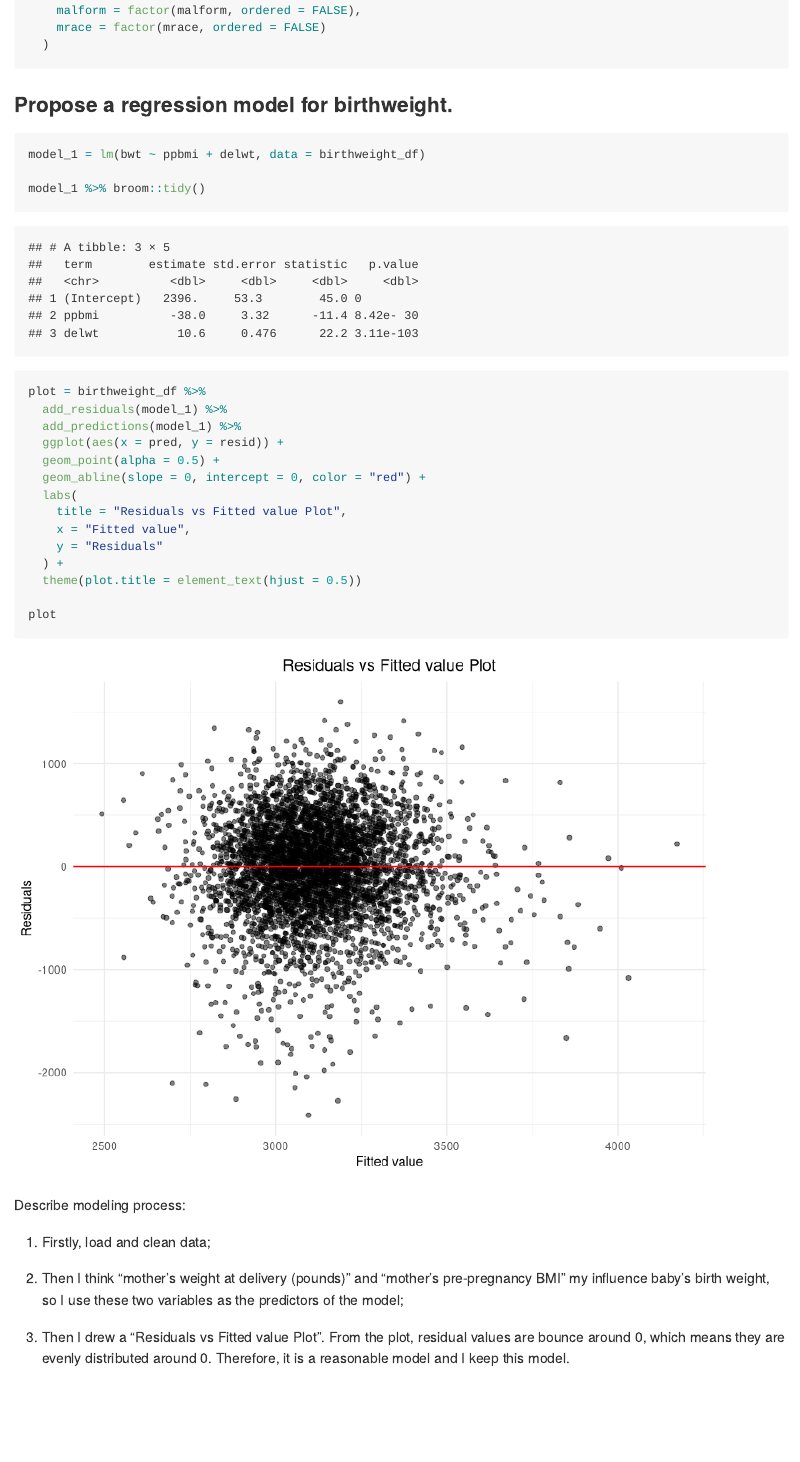
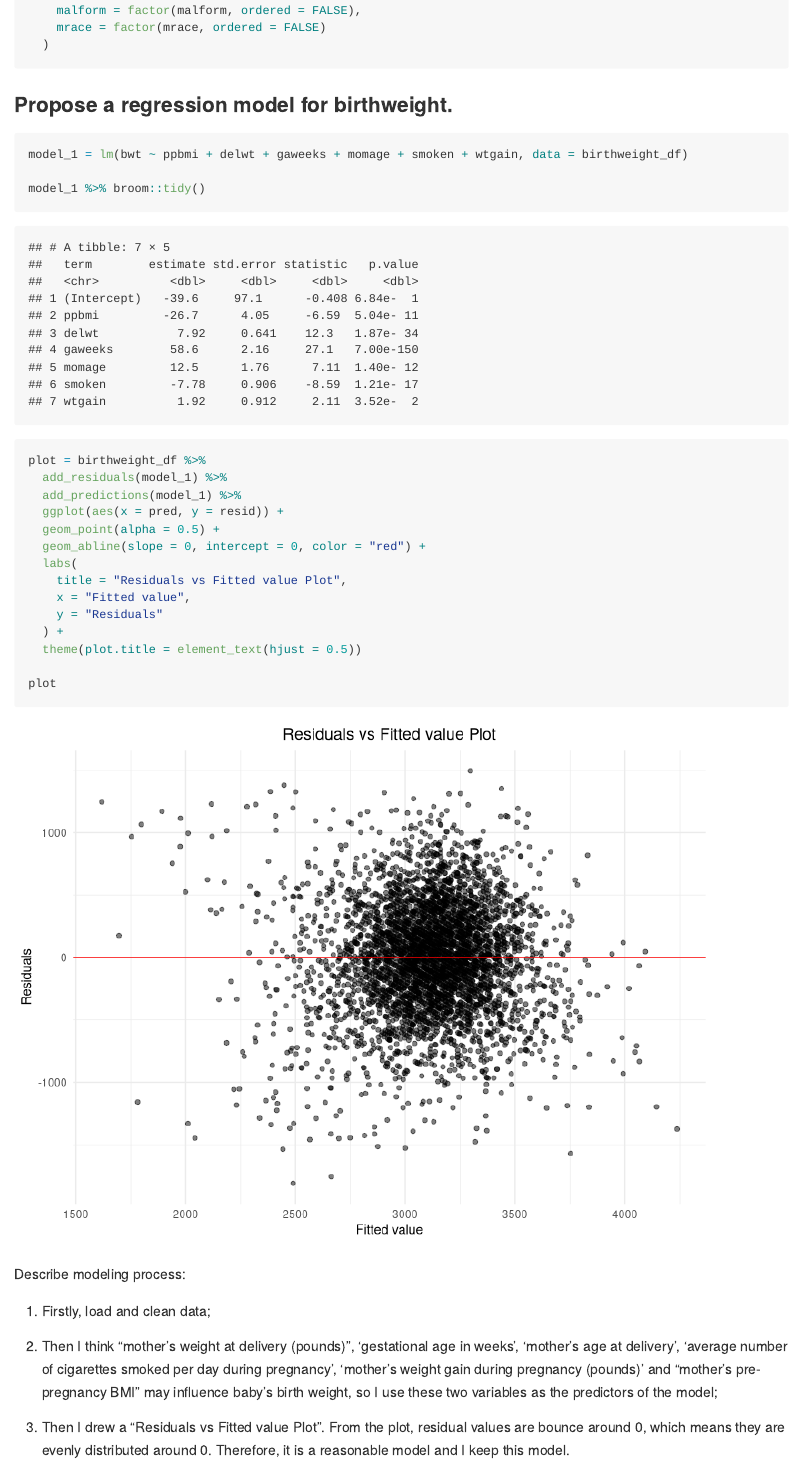
Before and after one commit to lghszdnp/p8105_hw6_gl2761, an R Markdown document (p8105_hw6_gl2761.Rmd): the page in a window 1100 px wide, from 4140 px down. Rendered offline with R 4.5, knitr and Pandoc, with nearby package versions; code that draws random numbers runs with fixed seeds of ours; some code elsewhere in the file could not run offline; long lines of code are wrapped; column names are cleaned by a stand-in for the janitor package.

Commit message:
Modify q3

````diff
--- a/p8105_hw6_gl2761.Rmd
+++ b/p8105_hw6_gl2761.Rmd
@@ -187,7 +187,7 @@ birthweight_df = birthweight_df %>%
 ### Propose a regression model for birthweight.
 
 ```{r}
-model_1 = lm(bwt ~ ppbmi + delwt, data = birthweight_df)
+model_1 = lm(bwt ~ ppbmi + delwt + gaweeks + momage + smoken + wtgain, data = birthweight_df)
 
 model_1 %>% broom::tidy()
 
@@ -212,7 +212,7 @@ Describe modeling process:
 
 1. Firstly, load and clean data;
 
-2. Then I think "mother's weight at delivery (pounds)" and "mother's pre-pregnancy BMI" my influence baby's birth weight, so I use these two variables as the predictors of the model;
+2. Then I think "mother's weight at delivery (pounds)", 'gestational age in weeks', 'mother’s age at delivery', 'average number of cigarettes smoked per day during pregnancy', 'mother’s weight gain during pregnancy (pounds)' and "mother's pre-pregnancy BMI" may influence baby's birth weight, so I use these two variables as the predictors of the model;
 
 3. Then I drew a "Residuals vs Fitted value Plot". From the plot, residual values are bounce around 0, which means they are evenly distributed around 0. Therefore, it is a reasonable model and I keep this model.
 
````
Also changed, not shown: p8105_hw6_gl2761.md, p8105_hw6_gl2761_files/figure-gfm/unnamed-chunk-1-1.png, p8105_hw6_gl2761_files/figure-gfm/unnamed-chunk-2-1.png, p8105_hw6_gl2761_files/figure-gfm/unnamed-chunk-8-1.png, p8105_hw6_gl2761_files/figure-gfm/unnamed-chunk-9-1.png.
